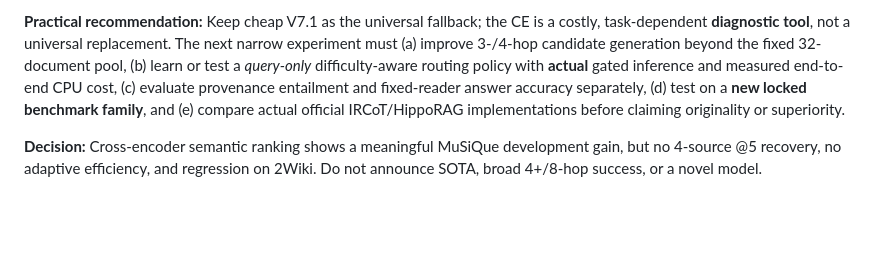
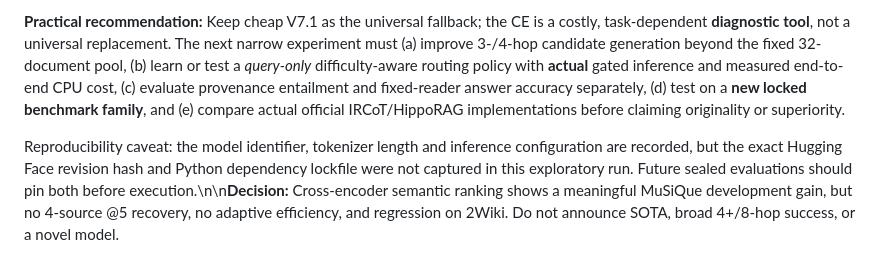
Before and after one commit to vjgits/Research-Papers, a Markdown page: v7-multihop/V83_CE_FRESH_RESULTS_AND_LIMITATIONS.md, the part around the change. GitHub-like rendering; blank space fills up the shorter version.

Commit message:
PGER V8.3: clarify dependency/model revision reproducibility limitation

```diff
--- a/v7-multihop/V83_CE_FRESH_RESULTS_AND_LIMITATIONS.md
+++ b/v7-multihop/V83_CE_FRESH_RESULTS_AND_LIMITATIONS.md
@@ -66,4 +66,4 @@ Every 56/56 recorded 2Wiki source trails and 2/2 MuSiQue trails passed exact-off
 
 **Practical recommendation:** Keep cheap V7.1 as the universal fallback; the CE is a costly, task-dependent **diagnostic tool**, not a universal replacement. The next narrow experiment must (a) improve 3-/4-hop candidate generation beyond the fixed 32-document pool, (b) learn or test a *query-only* difficulty-aware routing policy with **actual** gated inference and measured end-to-end CPU cost, (c) evaluate provenance entailment and fixed-reader answer accuracy separately, (d) test on a **new locked benchmark family**, and (e) compare actual official IRCoT/HippoRAG implementations before claiming originality or superiority.
 
-**Decision:** Cross-encoder semantic ranking shows a meaningful MuSiQue development gain, but no 4-source @5 recovery, no adaptive efficiency, and regression on 2Wiki. Do not announce SOTA, broad 4+/8-hop success, or a novel model.
+Reproducibility caveat: the model identifier, tokenizer length and inference configuration are recorded, but the exact Hugging Face revision hash and Python dependency lockfile were not captured in this exploratory run. Future sealed evaluations should pin both before execution.\n\n**Decision:** Cross-encoder semantic ranking shows a meaningful MuSiQue development gain, but no 4-source @5 recovery, no adaptive efficiency, and regression on 2Wiki. Do not announce SOTA, broad 4+/8-hop success, or a novel model.
```
